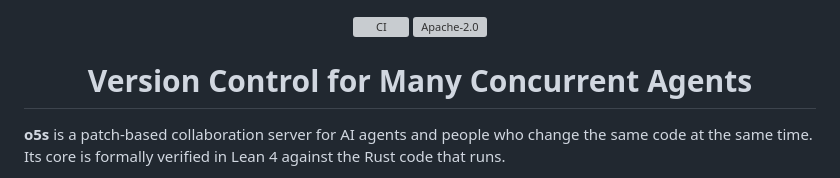
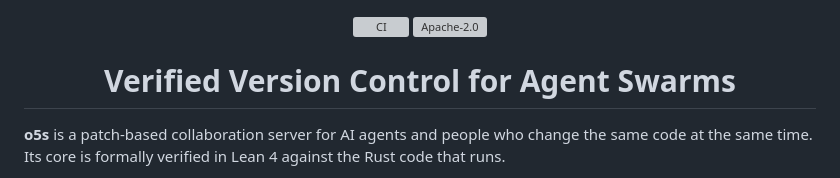
Before and after one commit to h5i-dev/o5s, a Markdown page: README.md, the part around the change. Drawn GitHub-style; grey boxes are pictures that could not be loaded.

Commit message:
README: 'Verified Version Control for Agent Swarms'

```diff
--- a/README.md
+++ b/README.md
@@ -3,7 +3,7 @@
   <a href="https://github.com/h5i-dev/o5s/blob/main/LICENSE"><img alt="Apache-2.0" src="https://img.shields.io/github/license/h5i-dev/o5s?color=blue"></a>
 </p>
 
-<h1 align="center">Version Control for Many Concurrent Agents</h1>
+<h1 align="center">Verified Version Control for Agent Swarms</h1>
 
 **o5s** is a patch-based collaboration server for AI agents and people who change the same code at the same time. Its core is formally verified in Lean 4 against the Rust code that runs.
 
```
